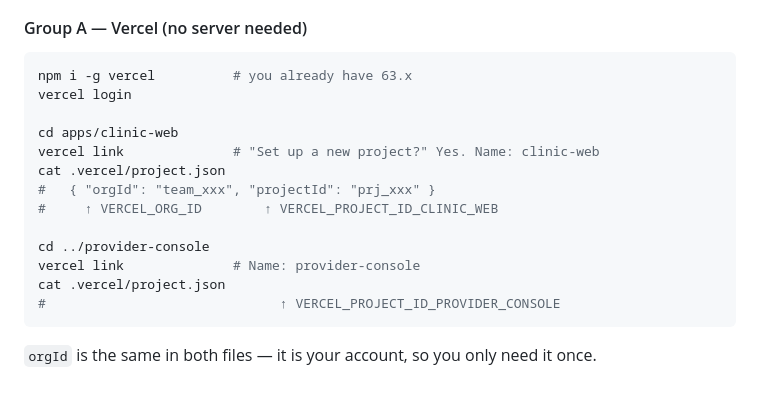
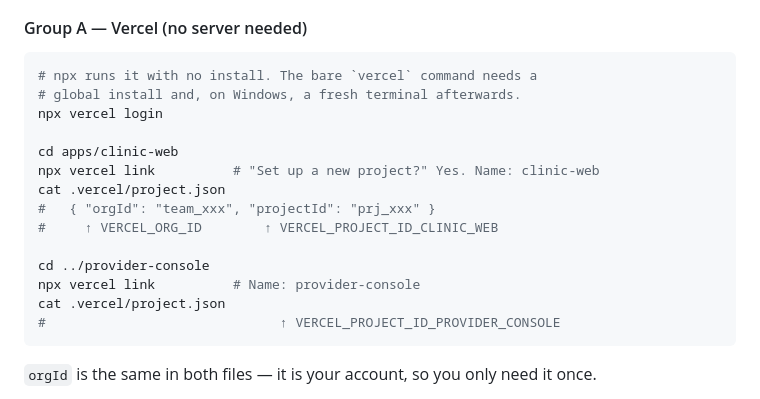
Before and after one commit to suhelali14/Saas-Platform, a Markdown page: docs/WHERE-ENV-GOES.md, the part around the change. Drawn GitHub-style.

````diff
--- a/docs/WHERE-ENV-GOES.md
+++ b/docs/WHERE-ENV-GOES.md
@@ -61,17 +61,18 @@ They split into two groups. **The Vercel four can be done right now**; the
 #### Group A — Vercel (no server needed)
 
 ```bash
-npm i -g vercel          # you already have 63.x
-vercel login
+# npx runs it with no install. The bare `vercel` command needs a
+# global install and, on Windows, a fresh terminal afterwards.
+npx vercel login
 
 cd apps/clinic-web
-vercel link              # "Set up a new project?" Yes. Name: clinic-web
+npx vercel link          # "Set up a new project?" Yes. Name: clinic-web
 cat .vercel/project.json
 #   { "orgId": "team_xxx", "projectId": "prj_xxx" }
 #     ↑ VERCEL_ORG_ID        ↑ VERCEL_PROJECT_ID_CLINIC_WEB
 
 cd ../provider-console
-vercel link              # Name: provider-console
+npx vercel link          # Name: provider-console
 cat .vercel/project.json
 #                              ↑ VERCEL_PROJECT_ID_PROVIDER_CONSOLE
 ```
````
Also changed, not shown: docs/SETUP-WALKTHROUGH.md (+6 -4 lines).
